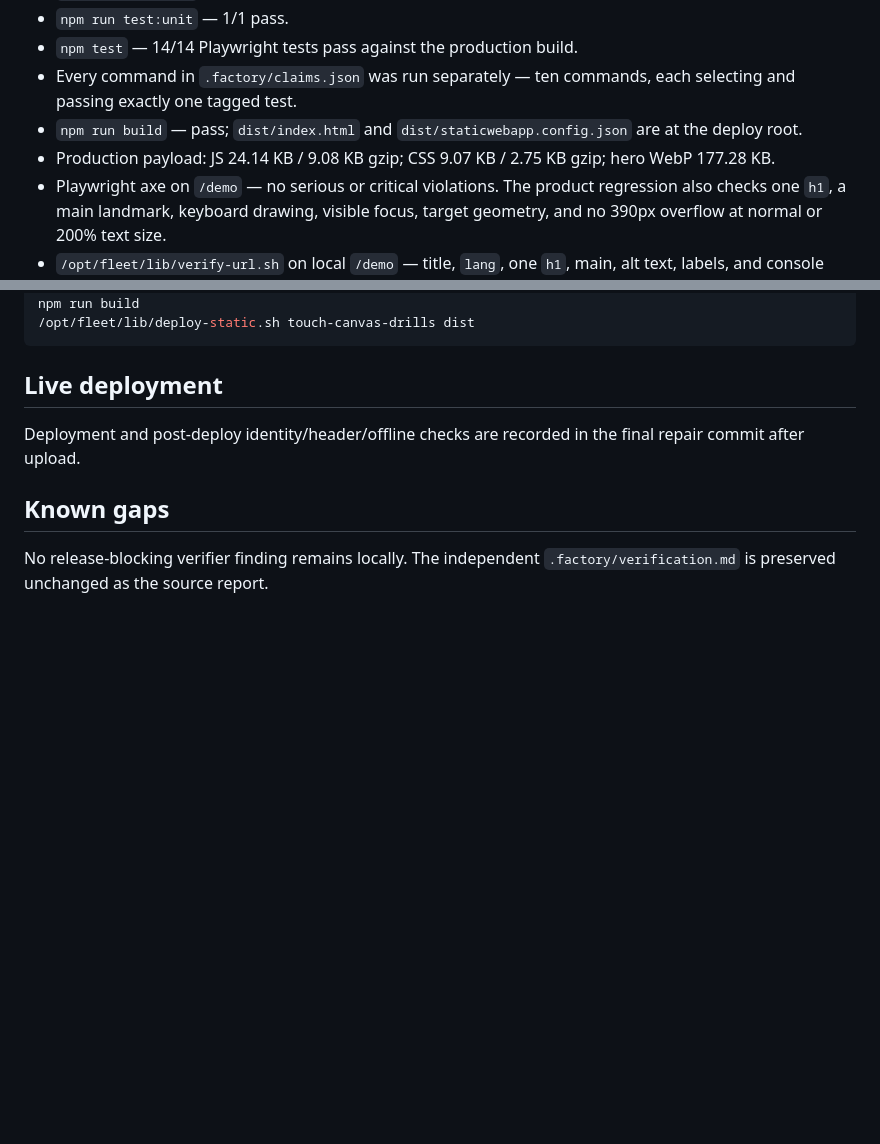
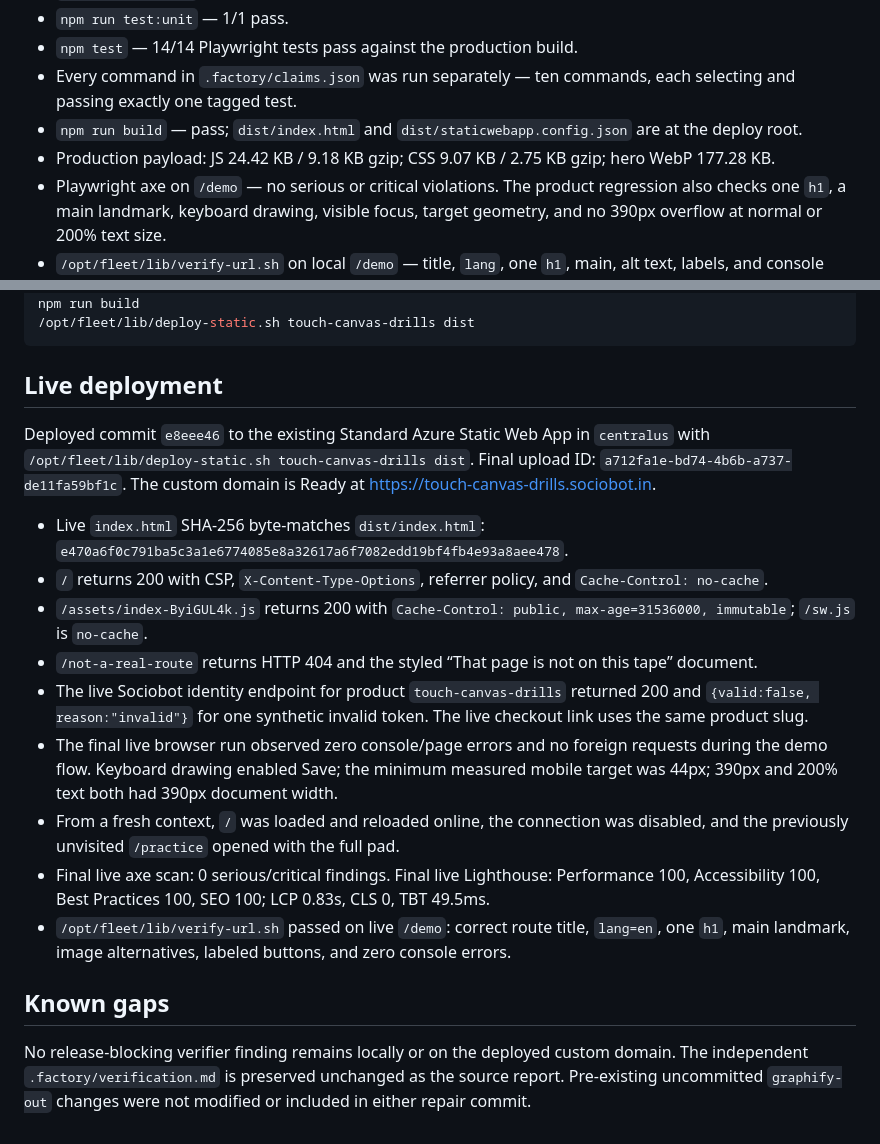
Before and after one commit to B-Divyesh/sf-touch-canvas-drills, a Markdown page: .factory/handoff.md, 2 parts joined by grey strips. Drawn GitHub-style; blank space fills up the shorter version.

Commit message:
docs: record live repair verification

```diff
--- a/.factory/handoff.md
+++ b/.factory/handoff.md
@@ -43,7 +43,7 @@ Run on 2026-08-28 from a clean `npm ci`:
   each selecting and passing exactly one tagged test.
 - `npm run build` — pass; `dist/index.html` and
   `dist/staticwebapp.config.json` are at the deploy root.
-- Production payload: JS 24.14 KB / 9.08 KB gzip; CSS 9.07 KB / 2.75 KB gzip;
+- Production payload: JS 24.42 KB / 9.18 KB gzip; CSS 9.07 KB / 2.75 KB gzip;
   hero WebP 177.28 KB.
 - Playwright axe on `/demo` — no serious or critical violations. The product
   regression also checks one `h1`, a main landmark, keyboard drawing, visible
@@ -68,10 +68,38 @@ npm run build
 
 ## Live deployment
 
-Deployment and post-deploy identity/header/offline checks are recorded in the
-final repair commit after upload.
+Deployed commit `e8eee46` to the existing Standard Azure Static Web App in
+`centralus` with `/opt/fleet/lib/deploy-static.sh touch-canvas-drills dist`.
+Final upload ID: `a712fa1e-bd74-4b6b-a737-de11fa59bf1c`. The custom domain is
+Ready at <https://touch-canvas-drills.sociobot.in>.
+
+- Live `index.html` SHA-256 byte-matches `dist/index.html`:
+  `e470a6f0c791ba5c3a1e6774085e8a32617a6f7082edd19bf4fb4e93a8aee478`.
+- `/` returns 200 with CSP, `X-Content-Type-Options`, referrer policy, and
+  `Cache-Control: no-cache`.
+- `/assets/index-ByiGUL4k.js` returns 200 with
+  `Cache-Control: public, max-age=31536000, immutable`; `/sw.js` is `no-cache`.
+- `/not-a-real-route` returns HTTP 404 and the styled “That page is not on this
+  tape” document.
+- The live Sociobot identity endpoint for product `touch-canvas-drills`
+  returned 200 and `{valid:false, reason:"invalid"}` for one synthetic invalid
+  token. The live checkout link uses the same product slug.
+- The final live browser run observed zero console/page errors and no foreign
+  requests during the demo flow. Keyboard drawing enabled Save; the minimum
+  measured mobile target was 44px; 390px and 200% text both had 390px document
+  width.
+- From a fresh context, `/` was loaded and reloaded online, the connection was
+  disabled, and the previously unvisited `/practice` opened with the full pad.
+- Final live axe scan: 0 serious/critical findings. Final live Lighthouse:
+  Performance 100, Accessibility 100, Best Practices 100, SEO 100; LCP 0.83s,
+  CLS 0, TBT 49.5ms.
+- `/opt/fleet/lib/verify-url.sh` passed on live `/demo`: correct route title,
+  `lang=en`, one `h1`, main landmark, image alternatives, labeled buttons, and
+  zero console errors.
 
 ## Known gaps
 
-No release-blocking verifier finding remains locally. The independent
-`.factory/verification.md` is preserved unchanged as the source report.
+No release-blocking verifier finding remains locally or on the deployed custom
+domain. The independent `.factory/verification.md` is preserved unchanged as
+the source report. Pre-existing uncommitted `graphify-out` changes were not
+modified or included in either repair commit.
```
